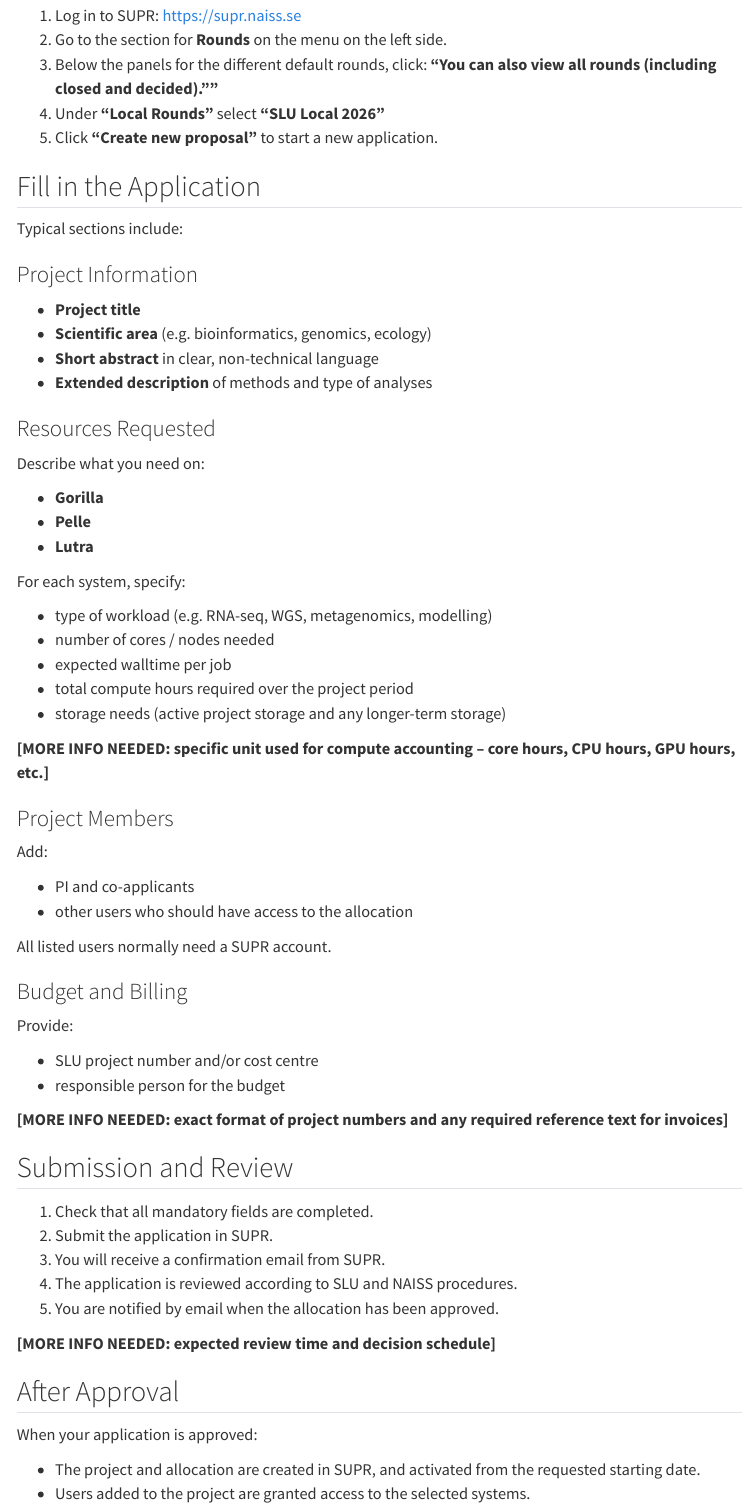
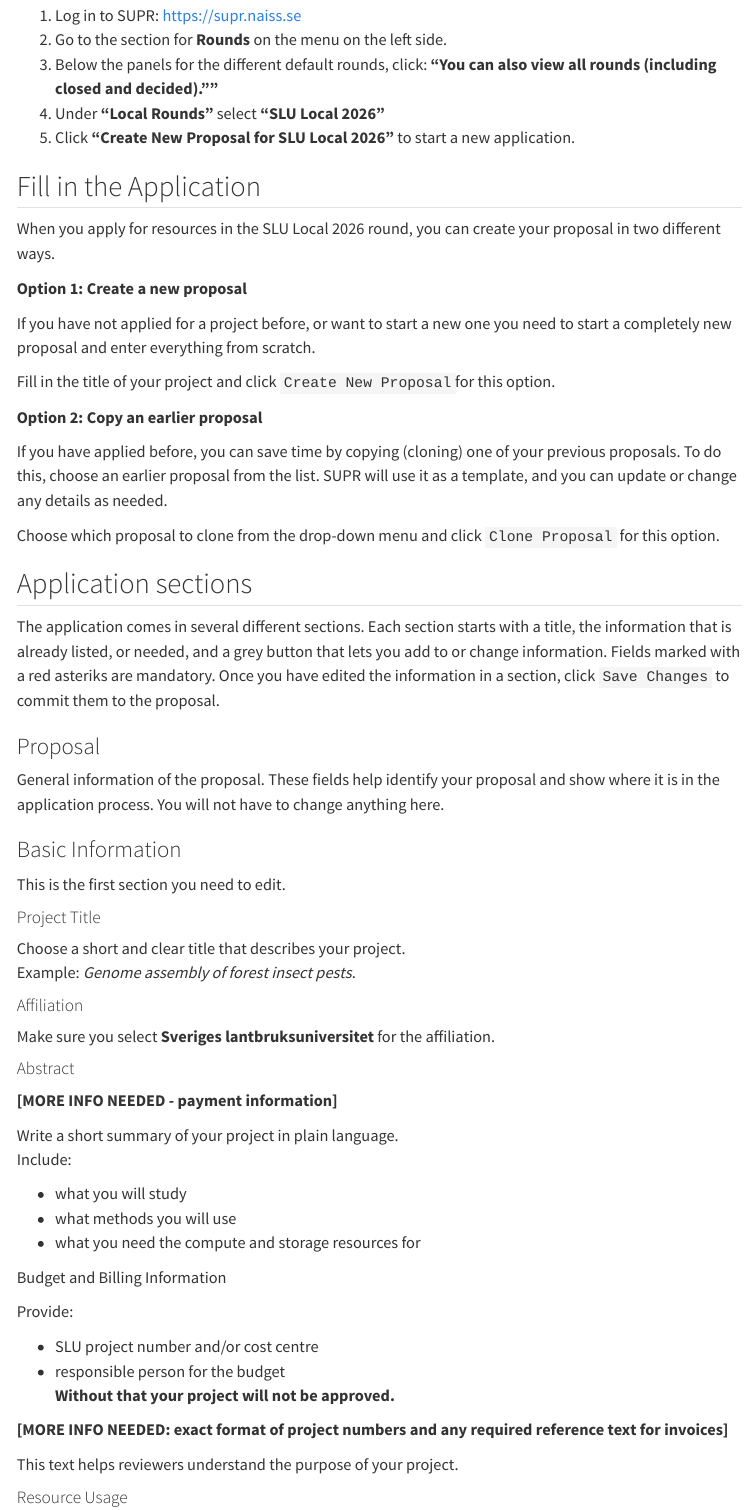
Before and after one commit to amrei-bp/SLU_UPPMAX_round, a Quarto document (apply-step2.qmd): the page in a window 1100 px wide, from 510 px down. Rendered offline with R 4.5, knitr and Pandoc in place of Quarto, with nearby package versions; menus at the side of the page are left out.

Commit message:
application information

```diff
--- a/apply-step2.qmd
+++ b/apply-step2.qmd
@@ -24,55 +24,67 @@
 2. Go to the section for **Rounds** on the menu on the left side.
 3. Below the panels for the different default rounds, click: **"You can also view all rounds (including closed and decided)."" **
 4. Under **"Local Rounds"** select **"SLU Local 2026"**
-5. Click **"Create new proposal"** to start a new application.
+5. Click **"Create New Proposal for SLU Local 2026"** to start a new application.
 
 ## Fill in the Application
 
+When you apply for resources in the SLU Local 2026 round, you can create your proposal in two different ways.
 
+**Option 1: Create a new proposal**
 
-Typical sections include:
+If you have not applied for a project before, or want to start a new one you need to start a completely new proposal and enter everything from scratch.
 
-### Project Information
+Fill in the title of your project and click `Create New Proposal`for this option.
 
-- **Project title**
-- **Scientific area** (e.g. bioinformatics, genomics, ecology)
-- **Short abstract** in clear, non-technical language
-- **Extended description** of methods and type of analyses
+**Option 2: Copy an earlier proposal**
 
-### Resources Requested
+If you have applied before, you can save time by copying (cloning) one of your previous proposals.
+To do this, choose an earlier proposal from the list. SUPR will use it as a template, and you can update or change any details as needed.
 
-Describe what you need on:
+Choose which proposal to clone from the drop-down menu and click `Clone Proposal` for this option.
 
-- **Gorilla**
-- **Pelle**
-- **Lutra**
+## Application sections
 
-For each system, specify:
+The application comes in several different sections. Each section starts with a title, the information that is already listed, or needed, and a grey button that lets you add to or change information. Fields marked with a red asteriks are mandatory. Once you have edited the information in a section, click `Save Changes` to commit them to the proposal.
 
-- type of workload (e.g. RNA-seq, WGS, metagenomics, modelling)
-- number of cores / nodes needed
-- expected walltime per job
-- total compute hours required over the project period
-- storage needs (active project storage and any longer-term storage)
+### Proposal
 
-**[MORE INFO NEEDED: specific unit used for compute accounting – core hours, CPU hours, GPU hours, etc.]**
+General information of the proposal. These fields help identify your proposal and show where it is in the application process. You will not have to change anything here.
 
-### Project Members
+### Basic Information
 
-Add:
+This is the first section you need to edit.
 
-- PI and co-applicants
-- other users who should have access to the allocation
+#### Project Title
 
-All listed users normally need a SUPR account.
+Choose a short and clear title that describes your project.
+Example: *Genome assembly of forest insect pests*.
 
-### Budget and Billing
+#### Affiliation
+
+Make sure you select **Sveriges lantbruksuniversitet** for the affiliation.
+
+#### Abstract
+
+**[MORE INFO NEEDED - payment information]**
+
+Write a short summary of your project in plain language.
+Include:
+
+- what you will study
+- what methods you will use
+- what you need the compute and storage resources for
+
+Budget and Billing Information
 
 Provide:
 
 - SLU project number and/or cost centre
 - responsible person for the budget
+**Without that your project will not be approved. **
 
 **[MORE INFO NEEDED: exact format of project numbers and any required reference text for invoices]**
 
-## Submission and Review
+This text helps reviewers understand the purpose of your project.
+
+#### Resource Usage
--- a/apply-step3.qmd
+++ b/apply-step3.qmd
@@ -26,7 +26,8 @@
 
 1. Log into SUPR here: <https://supr.naiss.se>, using the same identity you used for SUPR.
 2. In the left hand menu, click `Accounts`.
-3. Under the heading `Account Requests`, click `Request account`.
+3. Under the heading `Account Requests`, you should find the project that got approved.
+4. Click `Request account`.
 
 **[MORE INFO NEEDED]**
 
```
Also changed, not shown: index.qmd (+0 -1 lines), .quarto/idx/apply-step2.qmd.json, .quarto/idx/apply-step3.qmd.json, .quarto/idx/index.qmd.json, apply-step2.qmd (82 more changed lines), 7 other files.
